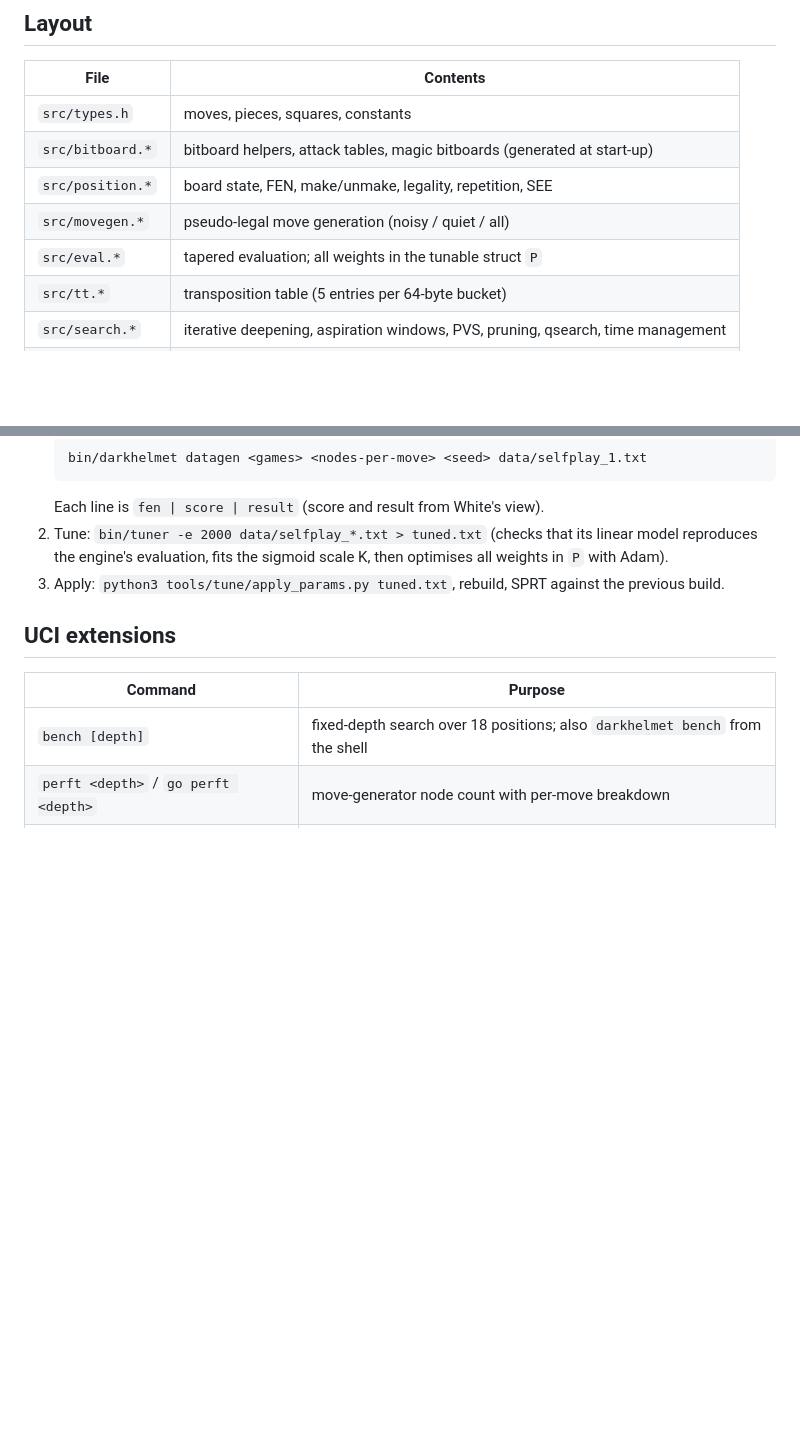
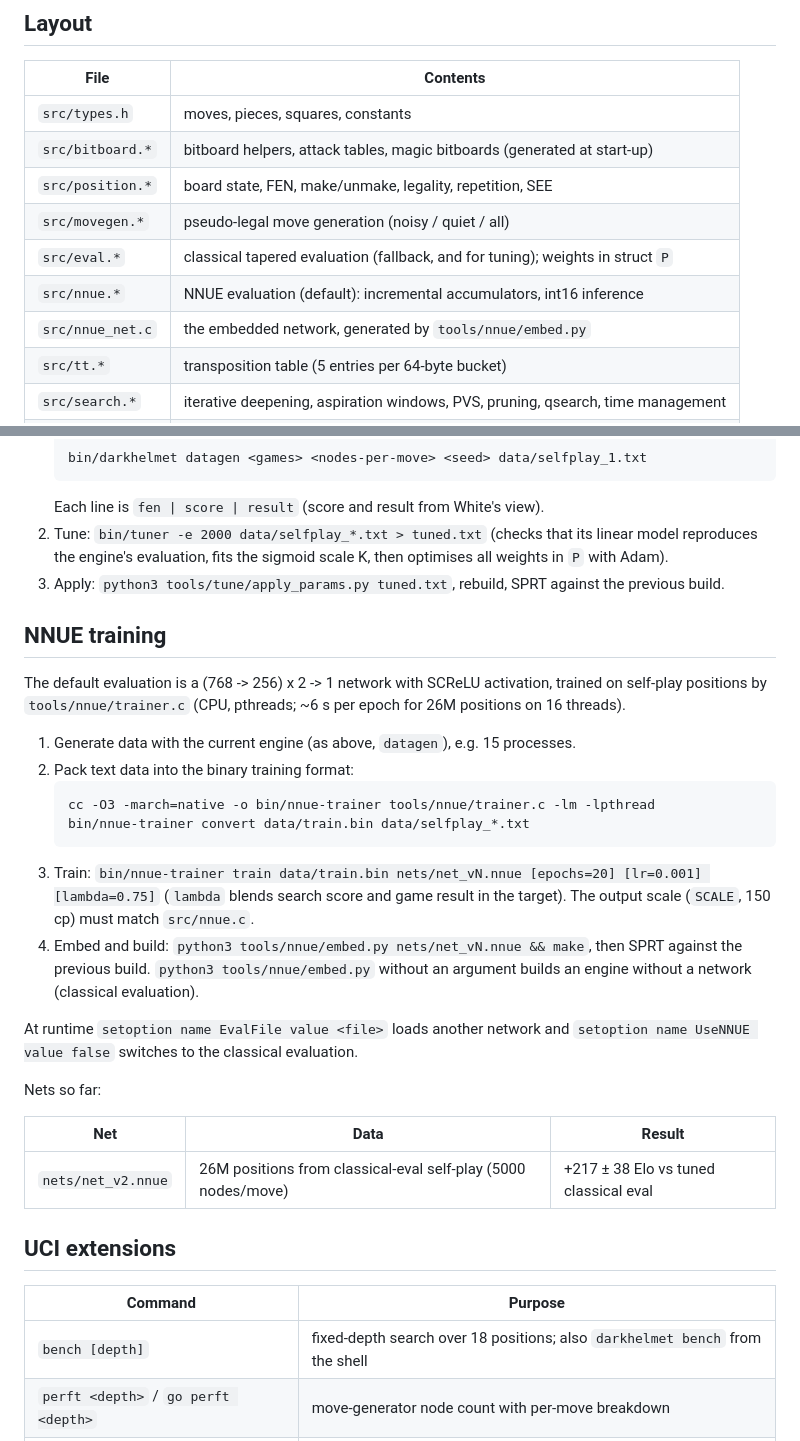
Before and after one commit to kagsteiner/dark-c-helmet, a Markdown page: DEVELOPMENT.md, 2 parts joined by grey strips. Rendered like a GitHub page; blank space fills up the shorter version.

Commit message:
Document NNUE training workflow
Co-Authored-By: Claude Opus 5.5 <noreply@anthropic.com>

````diff
--- a/DEVELOPMENT.md
+++ b/DEVELOPMENT.md
@@ -28,7 +28,9 @@ cmake --build build --config Release --target darkhelmet
 | `src/bitboard.*` | bitboard helpers, attack tables, magic bitboards (generated at start-up) |
 | `src/position.*` | board state, FEN, make/unmake, legality, repetition, SEE |
 | `src/movegen.*` | pseudo-legal move generation (noisy / quiet / all) |
-| `src/eval.*` | tapered evaluation; all weights in the tunable struct `P` |
+| `src/eval.*` | classical tapered evaluation (fallback, and for tuning); weights in struct `P` |
+| `src/nnue.*` | NNUE evaluation (default): incremental accumulators, int16 inference |
+| `src/nnue_net.c` | the embedded network, generated by `tools/nnue/embed.py` |
 | `src/tt.*` | transposition table (5 entries per 64-byte bucket) |
 | `src/search.*` | iterative deepening, aspiration windows, PVS, pruning, qsearch, time management |
 | `src/uci.c` | UCI protocol, `bench`, `perft`, `genfens` |
@@ -75,6 +77,34 @@ previous version. Nothing is merged on intuition.
 3. Apply: `python3 tools/tune/apply_params.py tuned.txt`, rebuild, SPRT against the
    previous build.
 
+## NNUE training
+
+The default evaluation is a (768 -> 256) x 2 -> 1 network with SCReLU activation, trained on
+self-play positions by `tools/nnue/trainer.c` (CPU, pthreads; ~6 s per epoch for 26M
+positions on 16 threads).
+
+1. Generate data with the current engine (as above, `datagen`), e.g. 15 processes.
+2. Pack text data into the binary training format:
+   ```bash
+   cc -O3 -march=native -o bin/nnue-trainer tools/nnue/trainer.c -lm -lpthread
+   bin/nnue-trainer convert data/train.bin data/selfplay_*.txt
+   ```
+3. Train: `bin/nnue-trainer train data/train.bin nets/net_vN.nnue [epochs=20] [lr=0.001] [lambda=0.75]`
+   (`lambda` blends search score and game result in the target). The output scale
+   (`SCALE`, 150 cp) must match `src/nnue.c`.
+4. Embed and build: `python3 tools/nnue/embed.py nets/net_vN.nnue && make`, then SPRT
+   against the previous build. `python3 tools/nnue/embed.py` without an argument builds an
+   engine without a network (classical evaluation).
+
+At runtime `setoption name EvalFile value <file>` loads another network and
+`setoption name UseNNUE value false` switches to the classical evaluation.
+
+Nets so far:
+
+| Net | Data | Result |
+|---|---|---|
+| `nets/net_v2.nnue` | 26M positions from classical-eval self-play (5000 nodes/move) | +217 ± 38 Elo vs tuned classical eval |
+
 ## UCI extensions
 
 | Command | Purpose |
````
